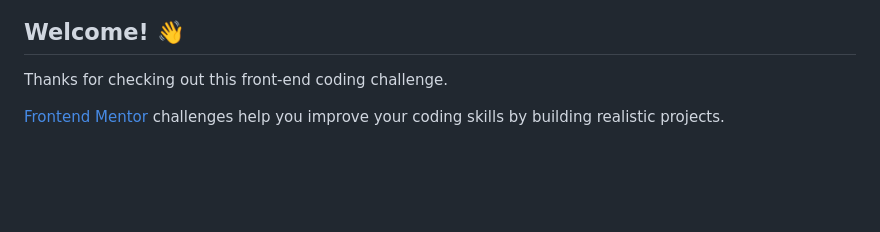
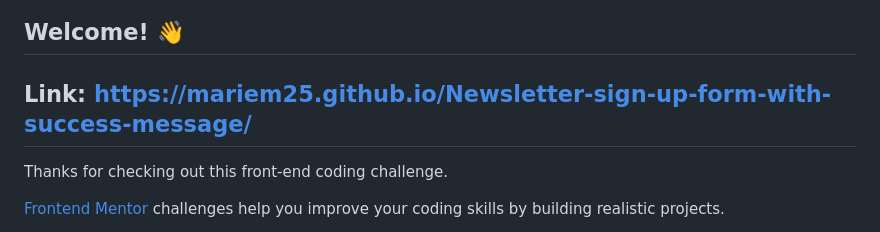
Before and after one commit to Mariem-Abdalwahab/Newsletter-sign-up-form-with-success-message, a Markdown page: README.md, the part around the change. Rendered like a GitHub page; blank space fills up the shorter version.

```diff
--- a/README.md
+++ b/README.md
@@ -3,6 +3,7 @@
 ![Design preview for the Newsletter sign-up form with success message coding challenge](./design/desktop-preview.jpg)
 
 ## Welcome! 👋
+ ## Link:  https://mariem25.github.io/Newsletter-sign-up-form-with-success-message/
 
 Thanks for checking out this front-end coding challenge.
 
```
